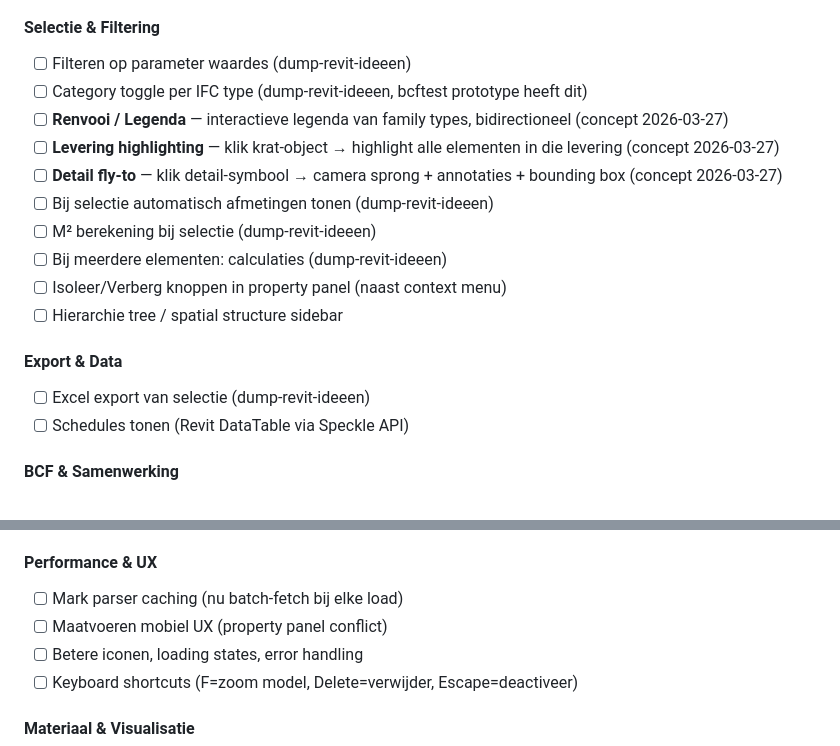
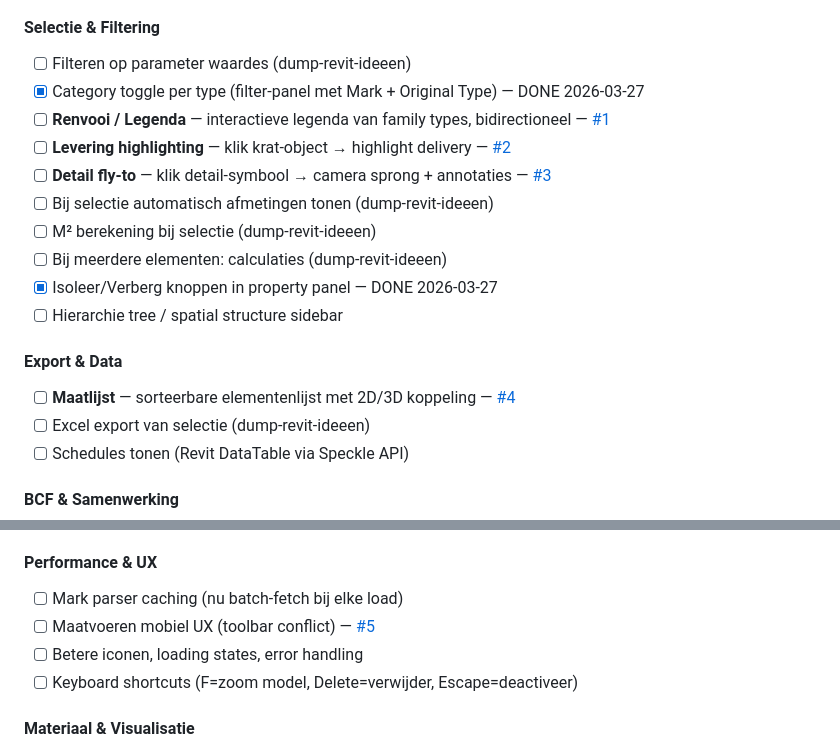
Before and after one commit to OpenAEC-Foundation/monty-IFC-viewer, a Markdown page: RESEARCH-VIEWER-IDEAS.md, 2 parts joined by grey strips. GitHub-like rendering.

```diff
--- a/RESEARCH-VIEWER-IDEAS.md
+++ b/RESEARCH-VIEWER-IDEAS.md
@@ -115,17 +115,18 @@ Datum inventarisatie: 2026-03-16
 
 #### Selectie & Filtering
 - [ ] Filteren op parameter waardes (dump-revit-ideeen)
-- [ ] Category toggle per IFC type (dump-revit-ideeen, bcftest prototype heeft dit)
-- [ ] **Renvooi / Legenda** — interactieve legenda van family types, bidirectioneel (concept 2026-03-27)
-- [ ] **Levering highlighting** — klik krat-object → highlight alle elementen in die levering (concept 2026-03-27)
-- [ ] **Detail fly-to** — klik detail-symbool → camera sprong + annotaties + bounding box (concept 2026-03-27)
+- [x] Category toggle per type (filter-panel met Mark + Original Type) — DONE 2026-03-27
+- [ ] **Renvooi / Legenda** — interactieve legenda van family types, bidirectioneel — [#1](https://github.com/piyton/montyviewer/issues/1)
+- [ ] **Levering highlighting** — klik krat-object → highlight delivery — [#2](https://github.com/piyton/montyviewer/issues/2)
+- [ ] **Detail fly-to** — klik detail-symbool → camera sprong + annotaties — [#3](https://github.com/piyton/montyviewer/issues/3)
 - [ ] Bij selectie automatisch afmetingen tonen (dump-revit-ideeen)
 - [ ] M² berekening bij selectie (dump-revit-ideeen)
 - [ ] Bij meerdere elementen: calculaties (dump-revit-ideeen)
-- [ ] Isoleer/Verberg knoppen in property panel (naast context menu)
+- [x] Isoleer/Verberg knoppen in property panel — DONE 2026-03-27
 - [ ] Hierarchie tree / spatial structure sidebar
 
 #### Export & Data
+- [ ] **Maatlijst** — sorteerbare elementenlijst met 2D/3D koppeling — [#4](https://github.com/piyton/montyviewer/issues/4)
 - [ ] Excel export van selectie (dump-revit-ideeen)
 - [ ] Schedules tonen (Revit DataTable via Speckle API)
 
@@ -150,7 +151,7 @@ Datum inventarisatie: 2026-03-16
 
 #### Performance & UX
 - [ ] Mark parser caching (nu batch-fetch bij elke load)
-- [ ] Maatvoeren mobiel UX (property panel conflict)
+- [ ] Maatvoeren mobiel UX (toolbar conflict) — [#5](https://github.com/piyton/montyviewer/issues/5)
 - [ ] Betere iconen, loading states, error handling
 - [ ] Keyboard shortcuts (F=zoom model, Delete=verwijder, Escape=deactiveer)
 
```
Also changed, not shown: CLAUDE.md (+13 -12 lines).
